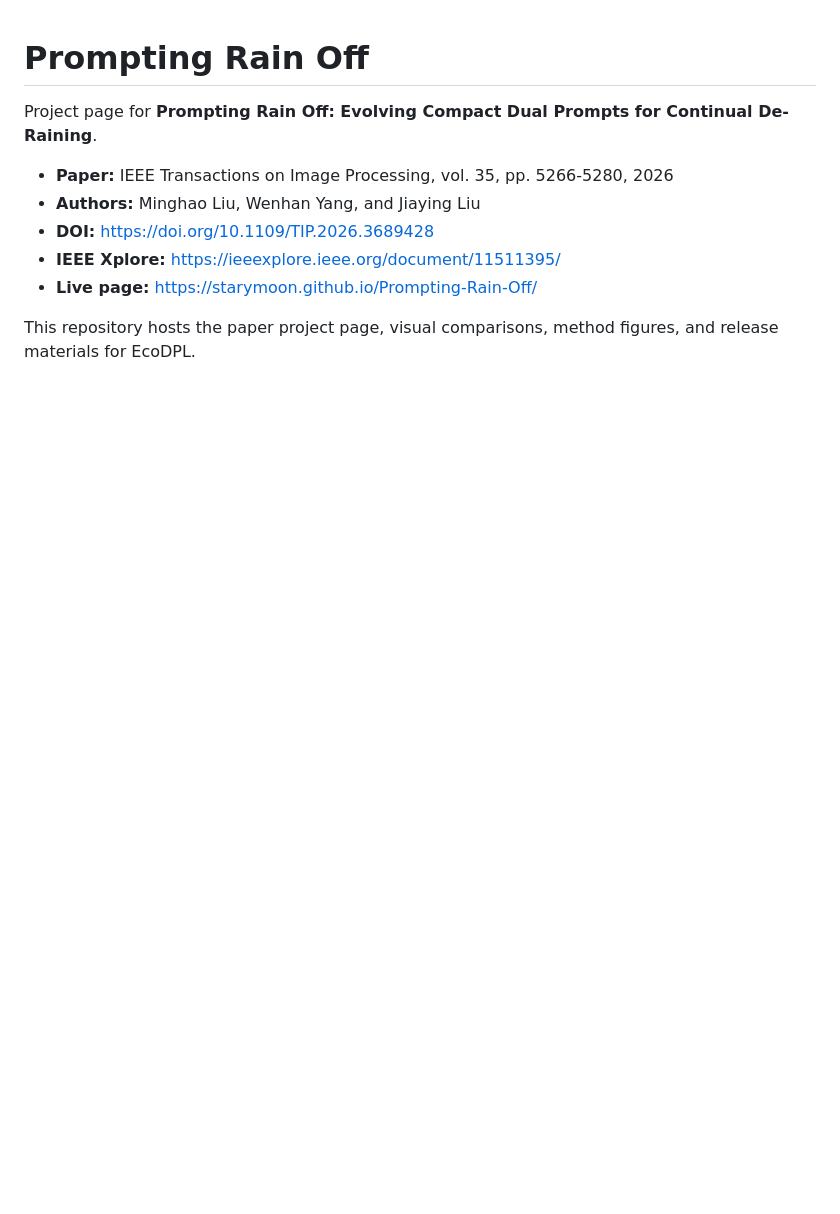
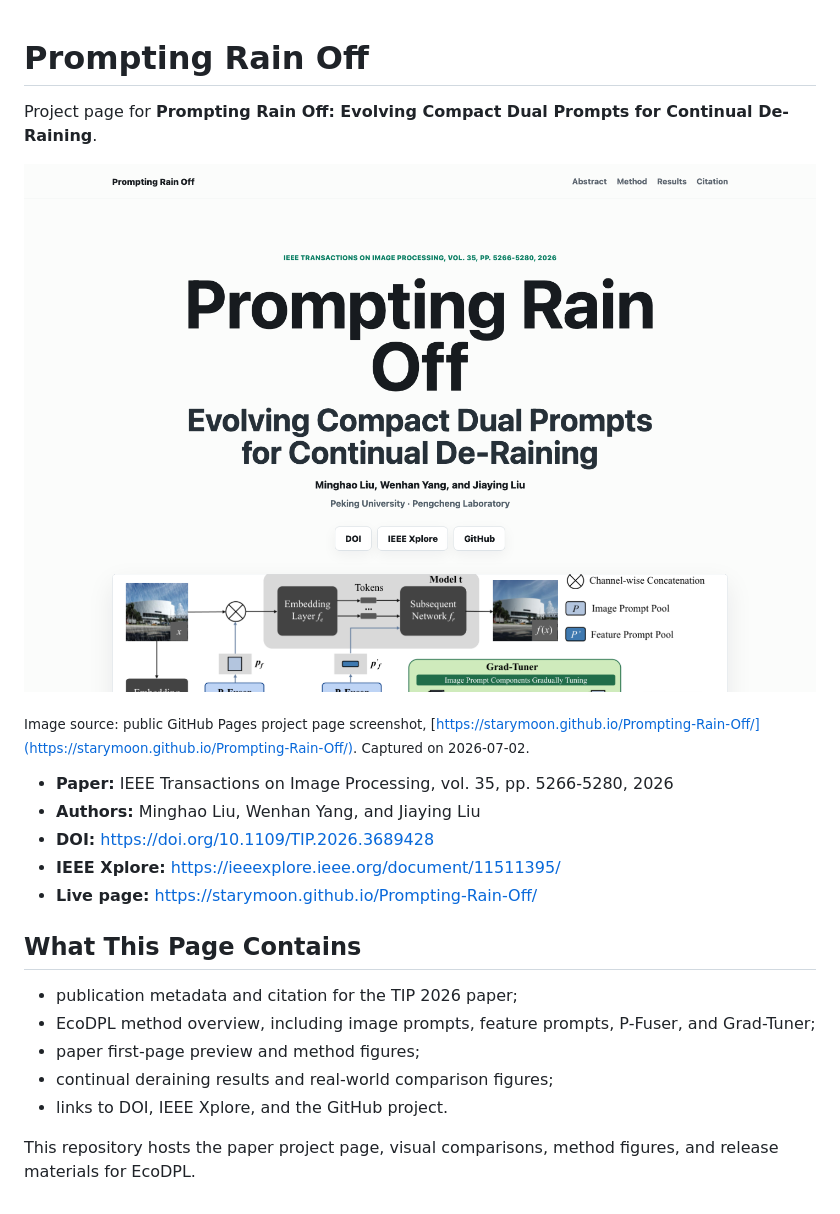
Before and after one commit to StaryMoon/Prompting-Rain-Off, a Markdown page: README.md, the part around the change. Drawn GitHub-style; pictures changed too: assets/project-page.png (added); blank space fills up the shorter version.

Commit message:
Polish README with public screenshots

```diff
--- a/README.md
+++ b/README.md
@@ -1,6 +1,12 @@
 # Prompting Rain Off
 
 Project page for **Prompting Rain Off: Evolving Compact Dual Prompts for Continual De-Raining**.
+
+<p align="center">
+  <img src="assets/project-page.png" alt="Prompting Rain Off project page screenshot" width="900">
+</p>
+
+<sub>Image source: public GitHub Pages project page screenshot, [https://starymoon.github.io/Prompting-Rain-Off/](https://starymoon.github.io/Prompting-Rain-Off/). Captured on 2026-07-02.</sub>
 
 - **Paper:** IEEE Transactions on Image Processing, vol. 35, pp. 5266-5280, 2026
 - **Authors:** Minghao Liu, Wenhan Yang, and Jiaying Liu
@@ -8,4 +14,12 @@ Project page for **Prompting Rain Off: Evolving Compact Dual Prompts for Continu
 - **IEEE Xplore:** <https://ieeexplore.ieee.org/document/11511395/>
 - **Live page:** <https://starymoon.github.io/Prompting-Rain-Off/>
 
+## What This Page Contains
+
+- publication metadata and citation for the TIP 2026 paper;
+- EcoDPL method overview, including image prompts, feature prompts, P-Fuser, and Grad-Tuner;
+- paper first-page preview and method figures;
+- continual deraining results and real-world comparison figures;
+- links to DOI, IEEE Xplore, and the GitHub project.
+
 This repository hosts the paper project page, visual comparisons, method figures, and release materials for EcoDPL.
```
